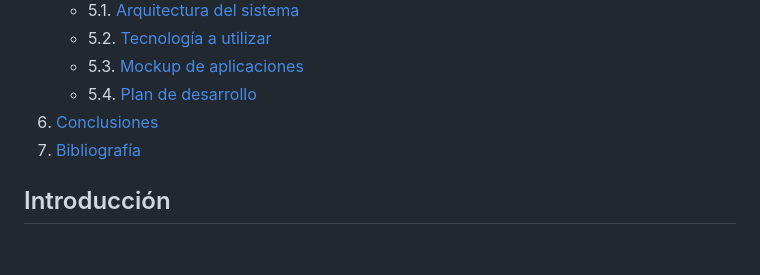
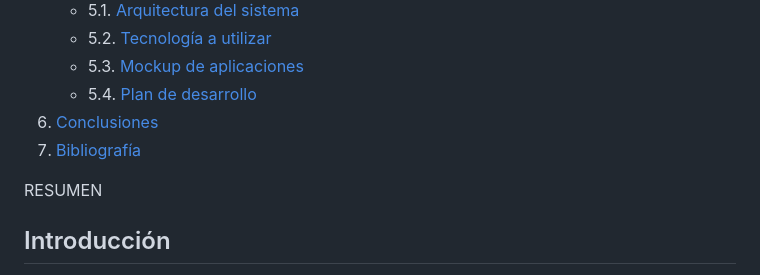
Before and after one commit to krisMG21/CompUb_PL, a Markdown page: Indice PL1.md, the part around the change. Rendered like a GitHub page; blank space fills up the shorter version.

```diff
--- a/Indice PL1.md
+++ b/Indice PL1.md
@@ -11,6 +11,8 @@
    * 5.4. [Plan de desarrollo](#plan-de-desarrollo)
 6. [Conclusiones](#conclusiones)
 7. [Bibliografía](#bibliografía)
+
+RESUMEN
 
 ## Introducción
 
```
